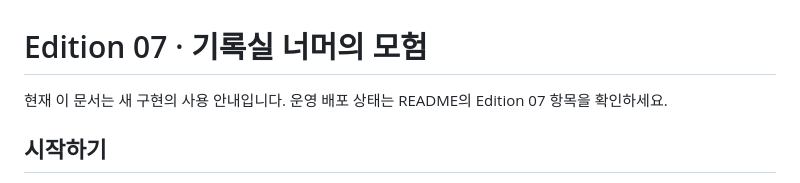
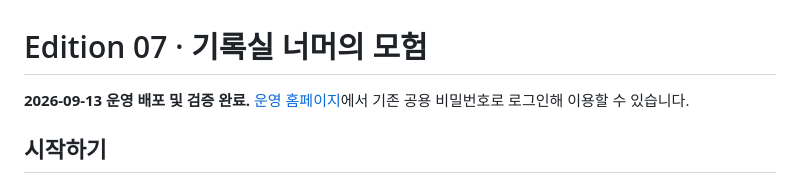
Before and after one commit to dampd21/Theme-Sa, a Markdown page: 모험-안내.md, the part around the change. GitHub-like rendering.

Commit message:
Document verified Edition 07 production deployment

```diff
--- a/모험-안내.md
+++ b/모험-안내.md
@@ -1,6 +1,6 @@
 # Edition 07 · 기록실 너머의 모험
 
-현재 이 문서는 새 구현의 사용 안내입니다. 운영 배포 상태는 README의 Edition 07 항목을 확인하세요.
+**2026-09-13 운영 배포 및 검증 완료.** [운영 홈페이지](https://theme-sa.dampd21.workers.dev/)에서 기존 공용 비밀번호로 로그인해 이용할 수 있습니다.
 
 ## 시작하기
 
```
Also changed, not shown: README.md (+3 -1 lines).
